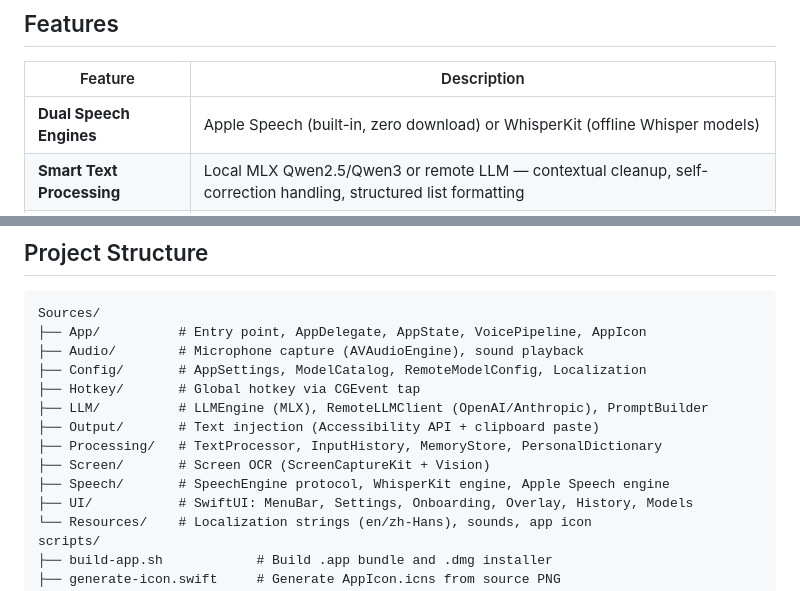
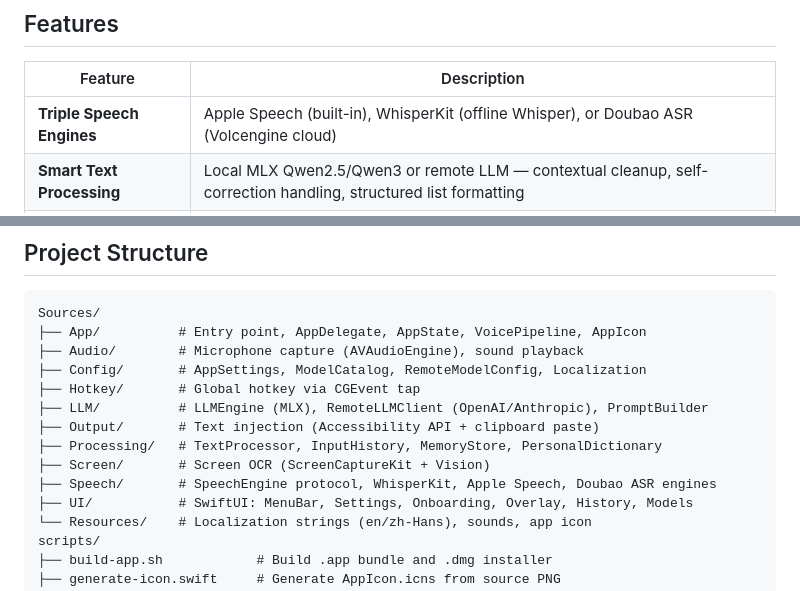
Before and after one commit to IchenDEV/opentype, a Markdown page: README.md, 2 parts joined by grey strips. Drawn GitHub-style.

```diff
--- a/README.md
+++ b/README.md
@@ -38,7 +38,7 @@ Three output modes are available:
 
 | Feature | Description |
 |---|---|
-| **Dual Speech Engines** | Apple Speech (built-in, zero download) or WhisperKit (offline Whisper models) |
+| **Triple Speech Engines** | Apple Speech (built-in), WhisperKit (offline Whisper), or Doubao ASR (Volcengine cloud) |
 | **Smart Text Processing** | Local MLX Qwen2.5/Qwen3 or remote LLM — contextual cleanup, self-correction handling, structured list formatting |
 | **Remote LLM Support** | OpenAI, Claude (Anthropic format), Gemini, OpenRouter, SiliconFlow, Doubao, Bailian, MiniMax (CN & Global) |
 | **Global Hotkey** | Configurable key (Fn/Ctrl/Shift/Option) with long-press, double-tap, or single-tap activation |
@@ -130,7 +130,7 @@ Sources/
 ├── Output/       # Text injection (Accessibility API + clipboard paste)
 ├── Processing/   # TextProcessor, InputHistory, MemoryStore, PersonalDictionary
 ├── Screen/       # Screen OCR (ScreenCaptureKit + Vision)
-├── Speech/       # SpeechEngine protocol, WhisperKit engine, Apple Speech engine
+├── Speech/       # SpeechEngine protocol, WhisperKit, Apple Speech, Doubao ASR engines
 ├── UI/           # SwiftUI: MenuBar, Settings, Onboarding, Overlay, History, Models
 └── Resources/    # Localization strings (en/zh-Hans), sounds, app icon
 scripts/
```
Also changed, not shown: README_zh.md (+2 -2 lines).
